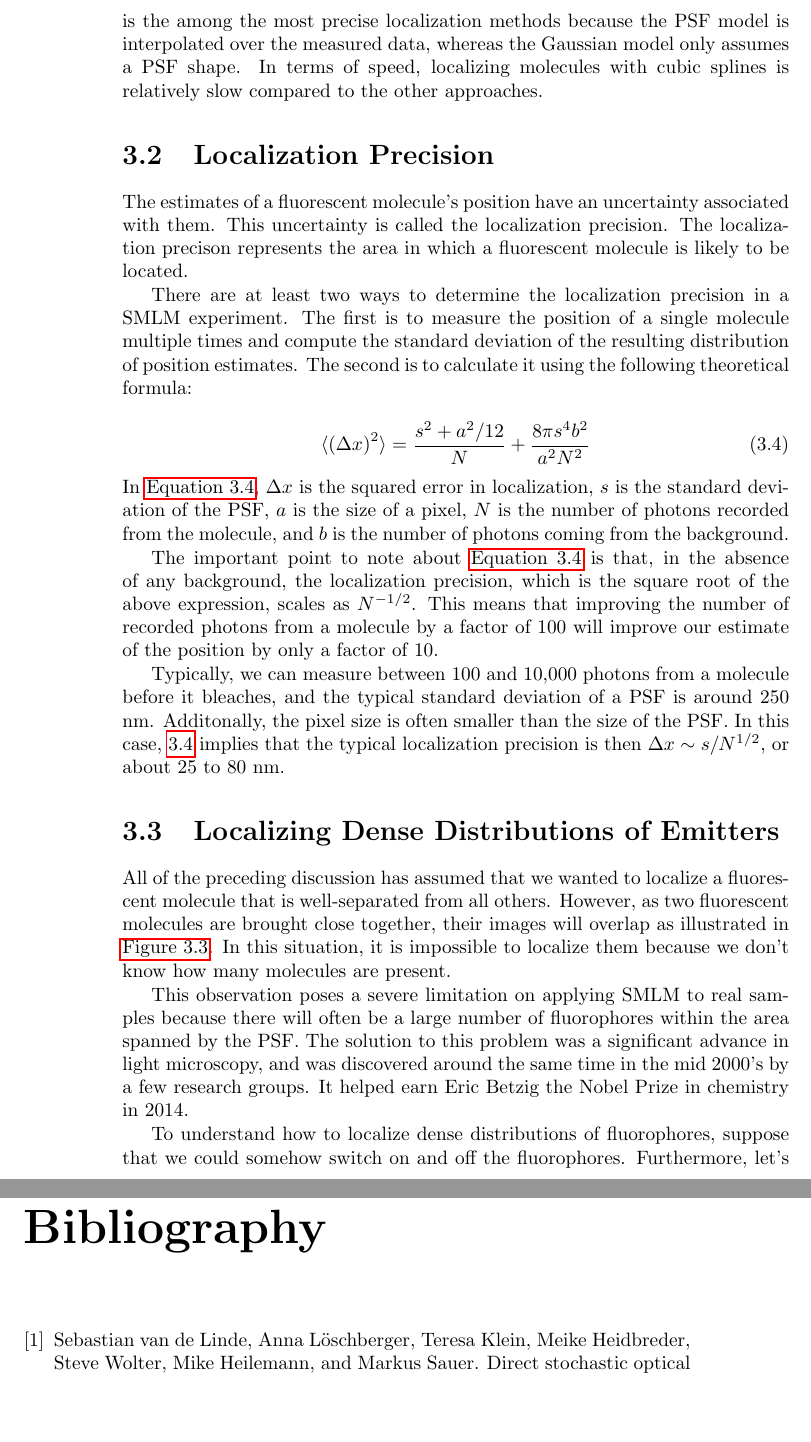
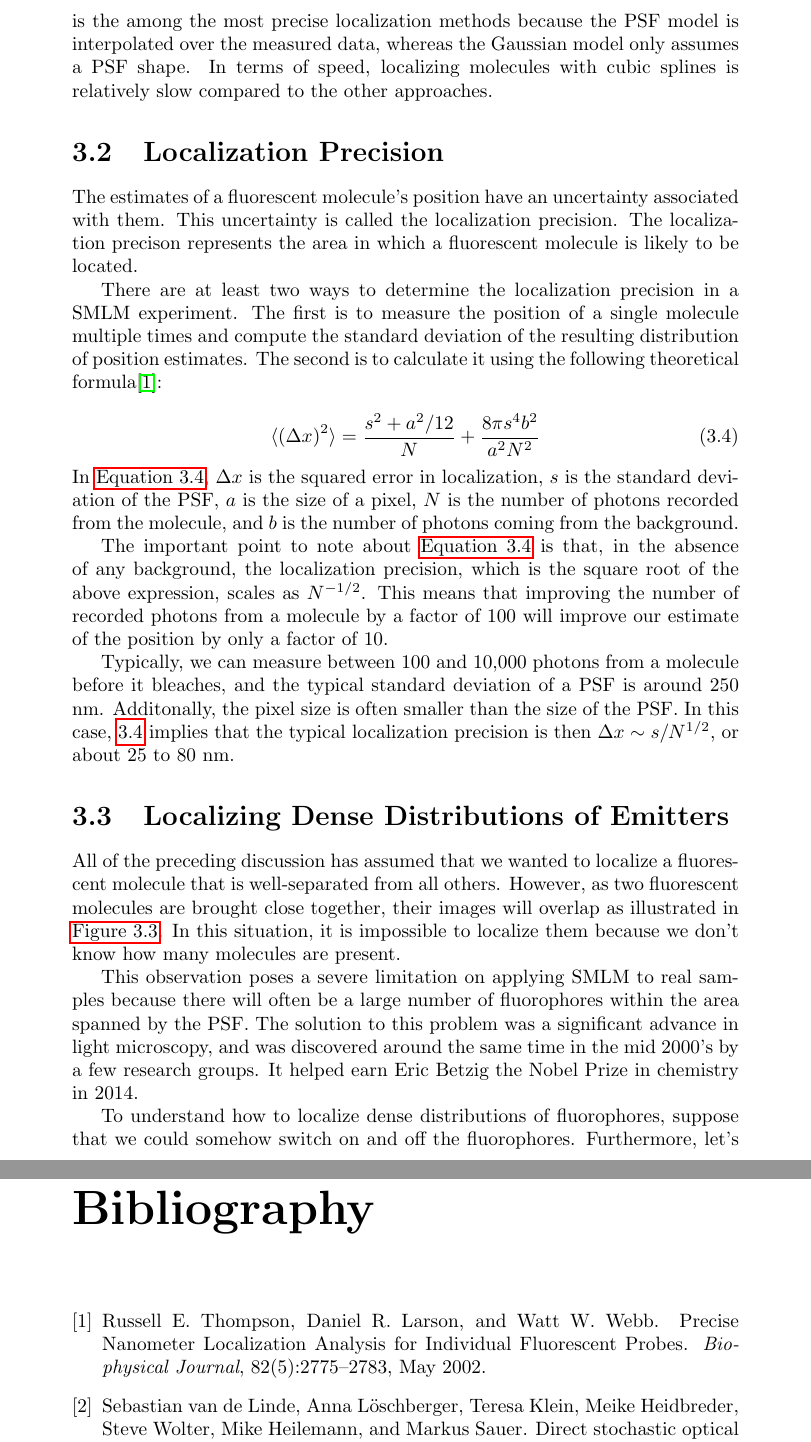
Before and after one commit to kmdouglass/teaching, a LaTeX thesis (texts/smlm-lab-course/smlm-lab-manual.tex): two parts of pages 14 and 21 of 21 before the commit and two parts of pages 13 and 20 of 20 after it, joined at a grey line, cut so that both start at the same text, the shorter picture padded with empty space. Compiled offline with pdfLaTeX.

Commit message:
Add citation for localization precision

```diff
--- a/texts/smlm-lab-course/smlm-lab-manual.tex
+++ b/texts/smlm-lab-course/smlm-lab-manual.tex
@@ -1,4 +1,4 @@
-\documentclass[10pt,a4paper]{book}
+\documentclass[10pt,a4paper,oneside]{book}
 \usepackage{amsmath, amssymb, graphicx, hyperref, mathtools}
 \graphicspath{{figures/}}
 
@@ -192,7 +194,7 @@ The cubic spline approach to single molecule localization involves fitting a 3D
 
 The estimates of a fluorescent molecule's position have an uncertainty associated with them. This uncertainty is called the localization precision. The localization precison represents the area in which a fluorescent molecule is likely to be located.
 
-There are at least two ways to determine the localization precision in a SMLM experiment. The first is to measure the position of a single molecule multiple times and compute the standard deviation of the resulting distribution of position estimates. The second is to calculate it using the following theoretical formula:
+There are at least two ways to determine the localization precision in a SMLM experiment. The first is to measure the position of a single molecule multiple times and compute the standard deviation of the resulting distribution of position estimates. The second is to calculate it using the following theoretical formula\cite{thompson-biophysicaljournal-2002}:
 
 \begin{equation}
     \langle \left( \Delta x \right)^2 \rangle = \frac{s^2 + a^{2}/12}{N} + \frac{8 \pi s^4 b^2}{a^2 N^2}
```
Also changed, not shown: texts/smlm-lab-course/smlm-lab-manual.tex (2 more changed lines).
